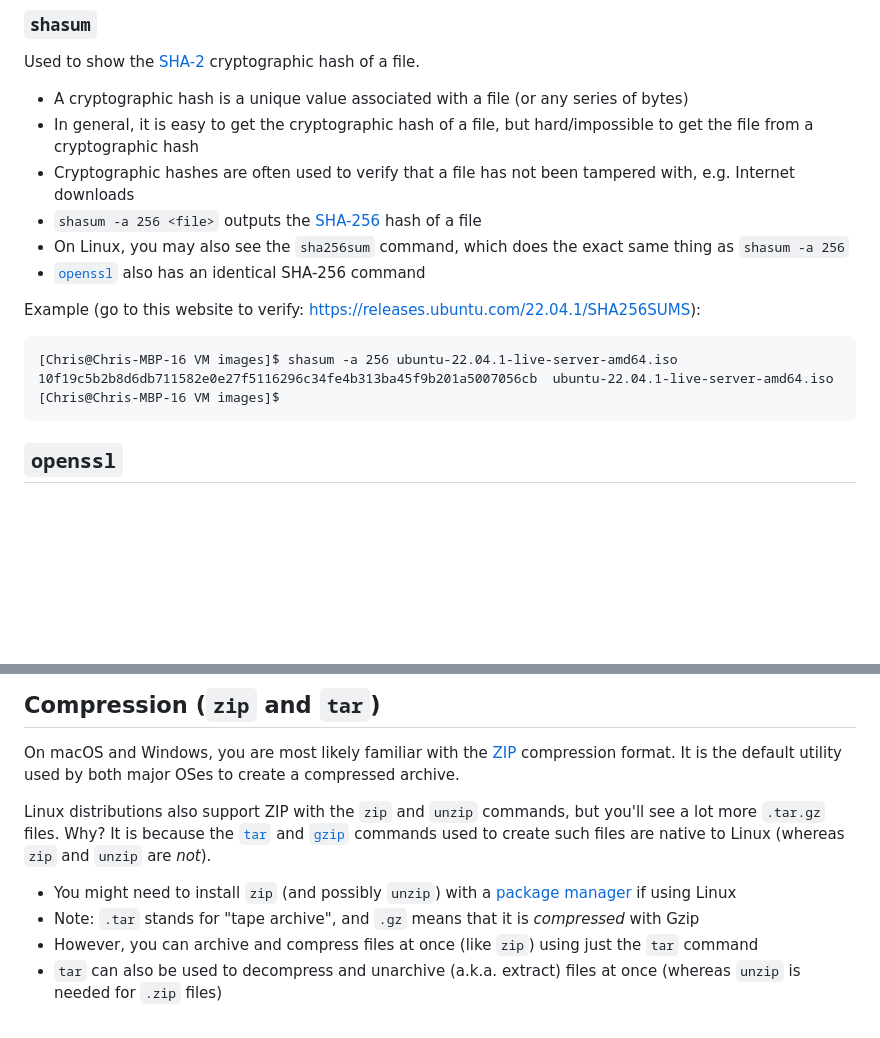
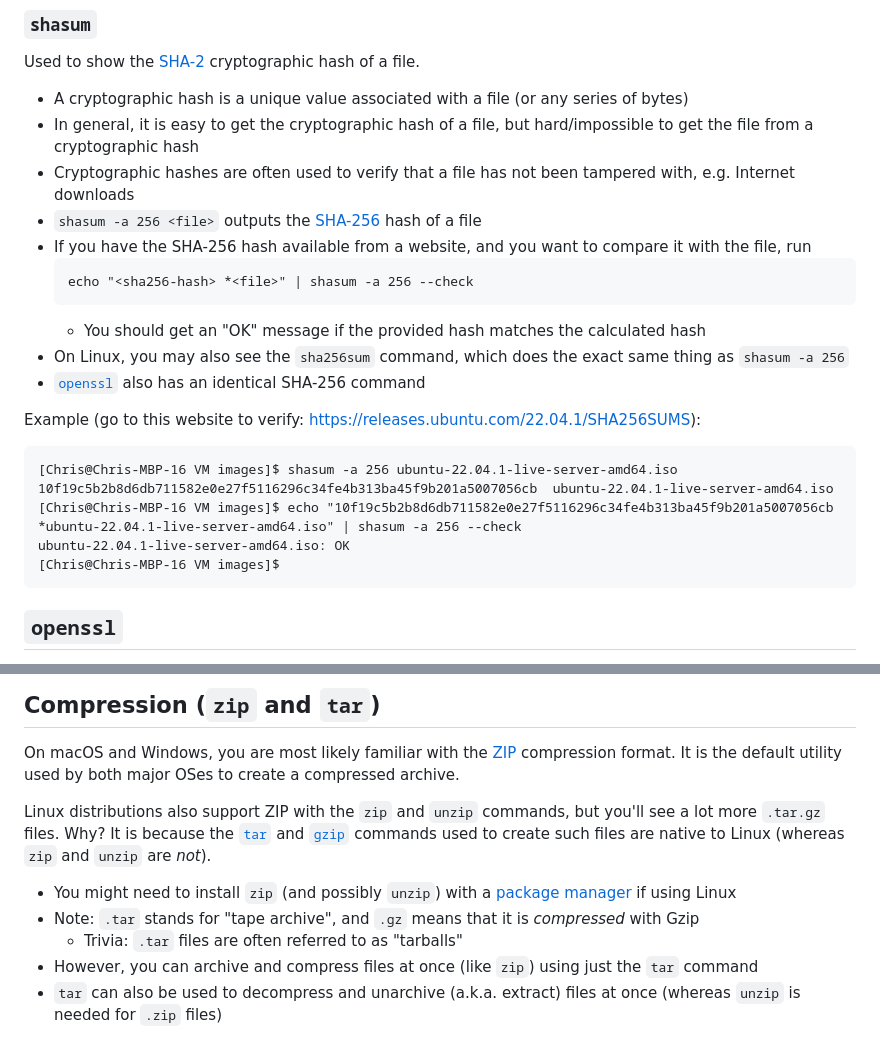
Before and after one commit to chrislattman/blogging-project, a Markdown page: docs/terminal-commands/README.md, 2 parts joined by grey strips. Rendered like a GitHub page; blank space fills up the shorter version.

````diff
--- a/docs/terminal-commands/README.md
+++ b/docs/terminal-commands/README.md
@@ -1161,6 +1161,11 @@ Used to show the [SHA-2](https://en.wikipedia.org/wiki/SHA-2) cryptographic hash
 - In general, it is easy to get the cryptographic hash of a file, but hard/impossible to get the file from a cryptographic hash
 - Cryptographic hashes are often used to verify that a file has not been tampered with, e.g. Internet downloads
 - `shasum -a 256 <file>` outputs the [SHA-256](https://en.wikipedia.org/wiki/SHA-2) hash of a file
+- If you have the SHA-256 hash available from a website, and you want to compare it with the file, run
+    ```
+    echo "<sha256-hash> *<file>" | shasum -a 256 --check
+    ```
+    - You should get an "OK" message if the provided hash matches the calculated hash
 - On Linux, you may also see the `sha256sum` command, which does the exact same thing as `shasum -a 256`
 - [`openssl`](#openssl) also has an identical SHA-256 command
 
@@ -1169,6 +1174,8 @@ Example (go to this website to verify: https://releases.ubuntu.com/22.04.1/SHA25
 ```
 [Chris@Chris-MBP-16 VM images]$ shasum -a 256 ubuntu-22.04.1-live-server-amd64.iso
 10f19c5b2b8d6db711582e0e27f5116296c34fe4b313ba45f9b201a5007056cb  ubuntu-22.04.1-live-server-amd64.iso
+[Chris@Chris-MBP-16 VM images]$ echo "10f19c5b2b8d6db711582e0e27f5116296c34fe4b313ba45f9b201a5007056cb *ubuntu-22.04.1-live-server-amd64.iso" | shasum -a 256 --check
+ubuntu-22.04.1-live-server-amd64.iso: OK
 [Chris@Chris-MBP-16 VM images]$
 ```
 
@@ -1569,6 +1576,7 @@ Linux distributions also support ZIP with the `zip` and `unzip` commands, but yo
 
 - You might need to install `zip` (and possibly `unzip`) with a [package manager](#package-managers) if using Linux
 - Note: `.tar` stands for "tape archive", and `.gz` means that it is _compressed_ with Gzip
+    - Trivia: `.tar` files are often referred to as "tarballs"
 - However, you can archive and compress files at once (like `zip`) using just the `tar` command
 - `tar` can also be used to decompress and unarchive (a.k.a. extract) files at once (whereas `unzip` is needed for `.zip` files)
 
````
Also changed, not shown: docs/qemu/README.md (+24 -4 lines).
